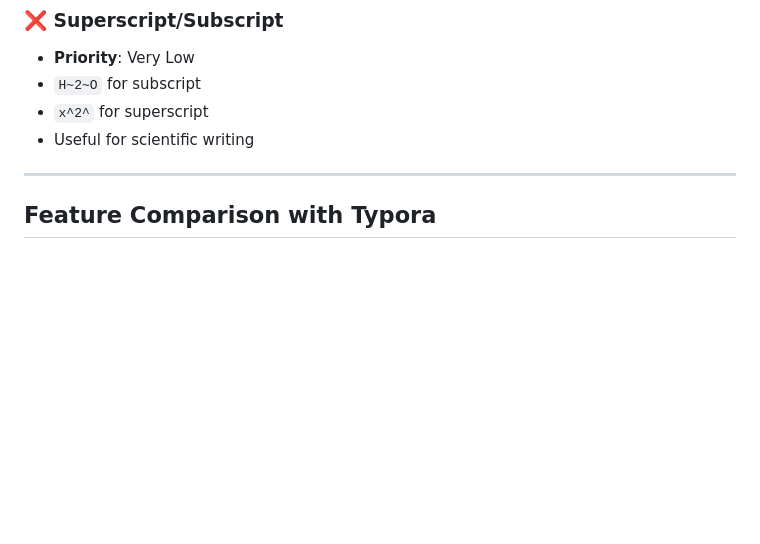
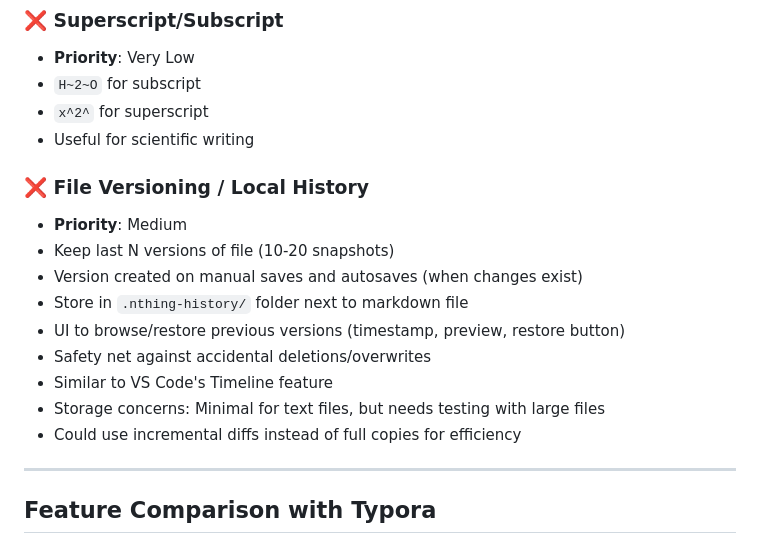
Before and after one commit to BahneGork/Nthing-editor, a Markdown page: nice-to-have-features.md, the part around the change. Rendered like a GitHub page; blank space fills up the shorter version.

Commit message:
Add file versioning to nice-to-have features
Added local history/versioning feature to Tier 3:
- Keep last 10-20 snapshots per file
- Versions created on saves (manual + autosave with changes)
- Store in .nthing-history/ folder
- UI for browsing and restoring versions
- Similar to VS Code Timeline feature
- Deferred for future implementation due to storage concerns

```diff
--- a/nice-to-have-features.md
+++ b/nice-to-have-features.md
@@ -110,6 +110,17 @@ This document tracks potential features for Nthing, inspired by Typora and other
 - `x^2^` for superscript
 - Useful for scientific writing
 
+### ❌ File Versioning / Local History
+- **Priority**: Medium
+- Keep last N versions of file (10-20 snapshots)
+- Version created on manual saves and autosaves (when changes exist)
+- Store in `.nthing-history/` folder next to markdown file
+- UI to browse/restore previous versions (timestamp, preview, restore button)
+- Safety net against accidental deletions/overwrites
+- Similar to VS Code's Timeline feature
+- Storage concerns: Minimal for text files, but needs testing with large files
+- Could use incremental diffs instead of full copies for efficiency
+
 ---
 
 ## Feature Comparison with Typora
```
